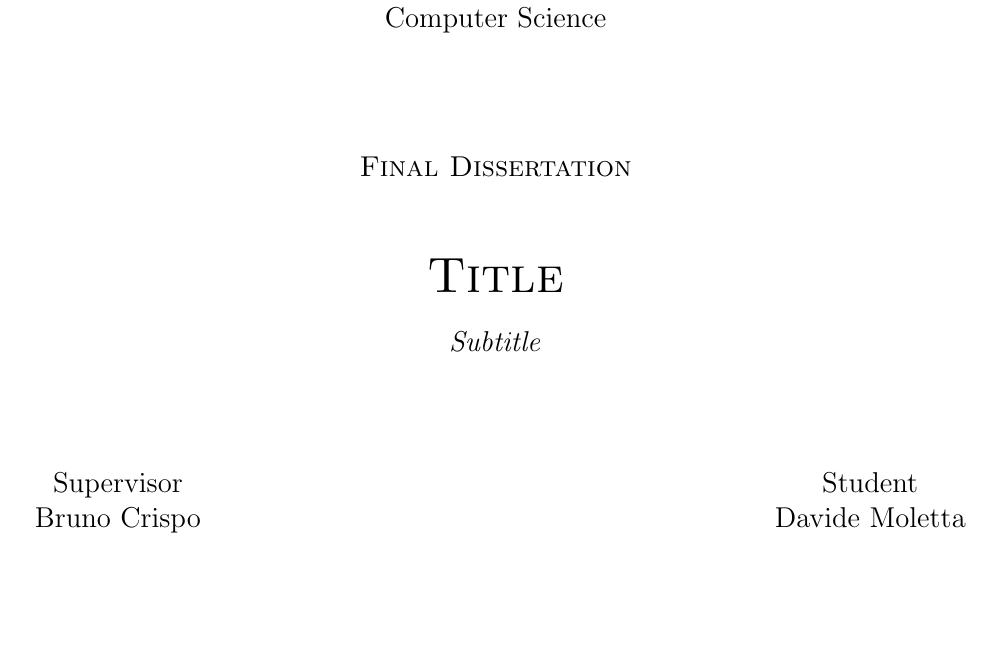
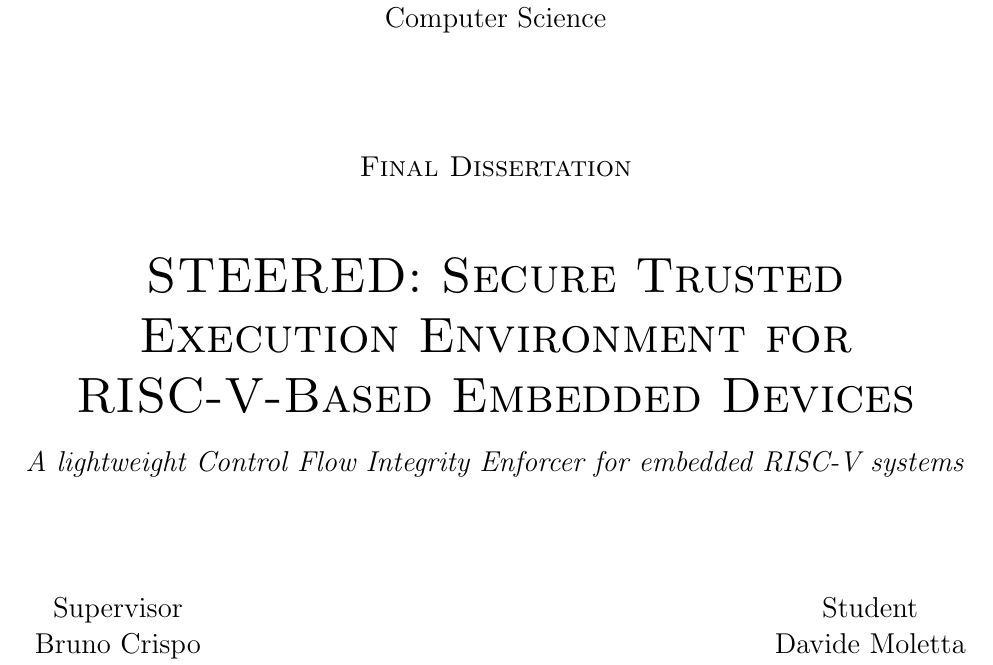
Before and after one commit to davide-moletta/MScThesis, a LaTeX thesis (main.tex, which reads etc/cover.tex): part of page 1 of 41, cut so that both start at the same text, the shorter picture padded with empty space. Compiled offline with pdfLaTeX.

Commit message:
added title

```diff
--- a/etc/cover.tex
+++ b/etc/cover.tex
@@ -16,9 +16,10 @@
   \vspace{2 cm}
   \Large\textsc{Final Dissertation\\}
   \vspace{1 cm}
-  \Huge\textsc{Title\\}
+  \Huge\textsc{STEERED: Secure Trusted Execution Environment for RISC-V-Based Embedded
+  Devices\\}
   \vspace{0.5 em}
-  \Large{\textit{Subtitle}}
+  \Large{\textit{A lightweight Control Flow Integrity Enforcer for embedded RISC-V systems}}
 
   \vspace{2 cm}
   \begin{tabular*}{\textwidth}{c @{\extracolsep{\fill}} c}
```
